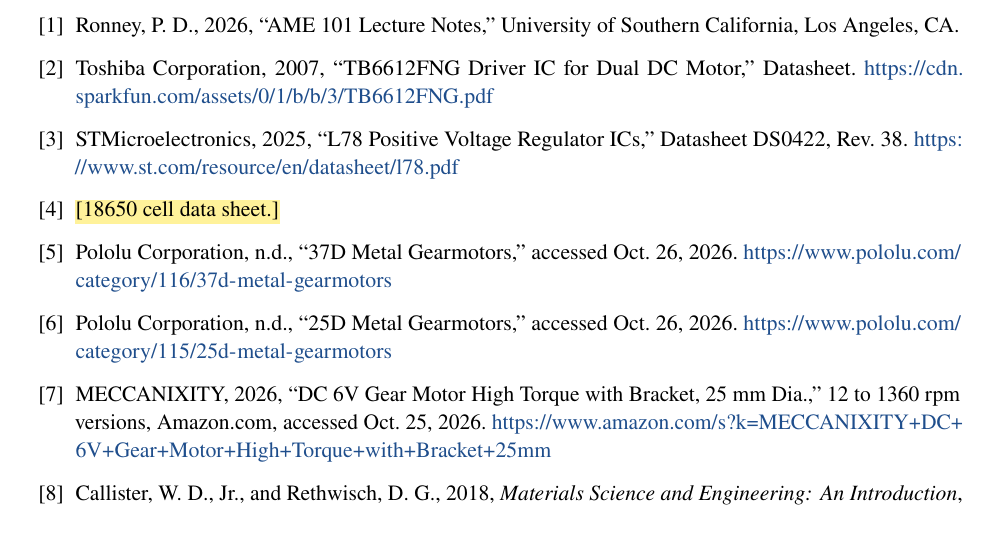
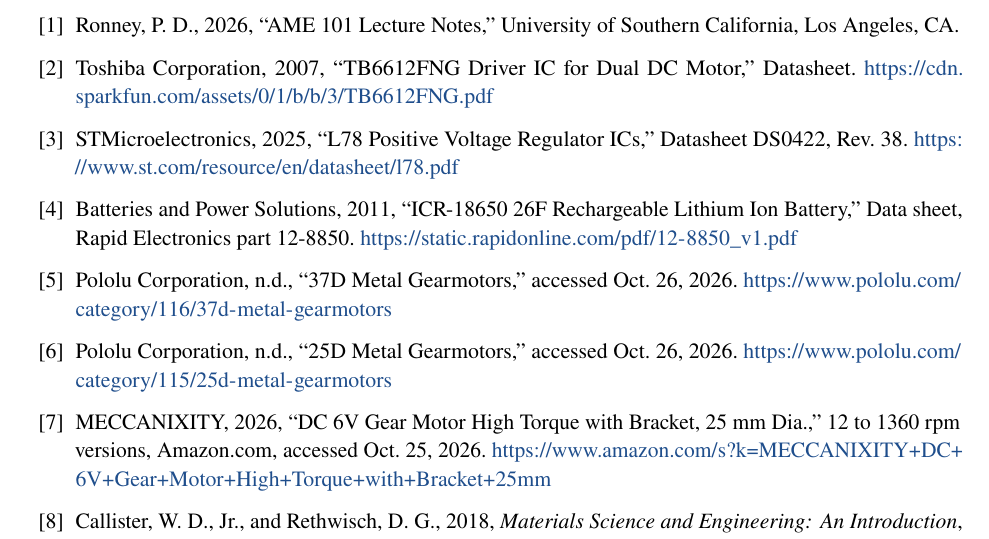
Before and after one commit to gtholiveri/MonarchOfTheHill, a LaTeX document (report/main.tex, which reads report/sections/references.tex): part of page 32 of 33, cut so that both start at the same text. Compiled offline with pdfLaTeX.

Commit message:
Cite an ICR18650-26F data sheet for the cell reference (3.7 V nominal, 4.2 V full, 3.0 V cutoff)
Co-Authored-By: Claude Opus 5.5 <noreply@anthropic.com>
Claude-Session: https://claude.ai/code/session_0113fwLiP3pxFzmECv71Bggs

```diff
--- a/report/sections/references.tex
+++ b/report/sections/references.tex
@@ -20,7 +20,8 @@
 \url{https://www.st.com/resource/en/datasheet/l78.pdf}
 
 \bibitem{cell}
-\tbd{18650 cell data sheet.}
+Batteries and Power Solutions, 2011, ``ICR-18650 26F Rechargeable Lithium Ion Battery,'' Data sheet, Rapid Electronics part 12-8850.
+\url{https://static.rapidonline.com/pdf/12-8850_v1.pdf}
 
 \bibitem{pololu37d}
 Pololu Corporation, n.d., ``37D Metal Gearmotors,'' accessed Oct.~26, 2026.
```
